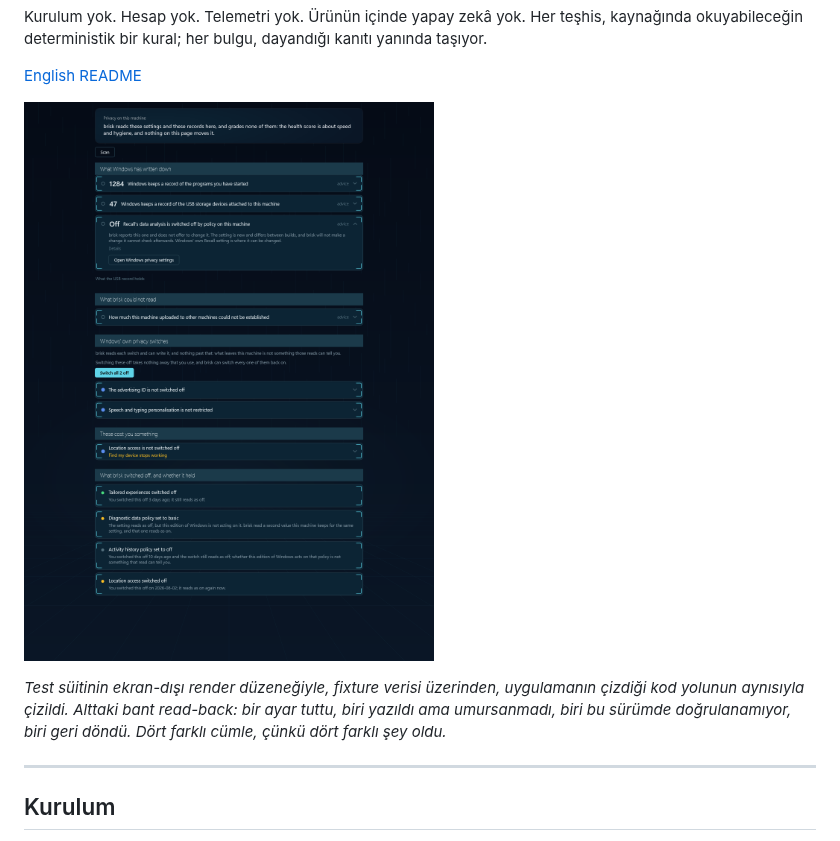
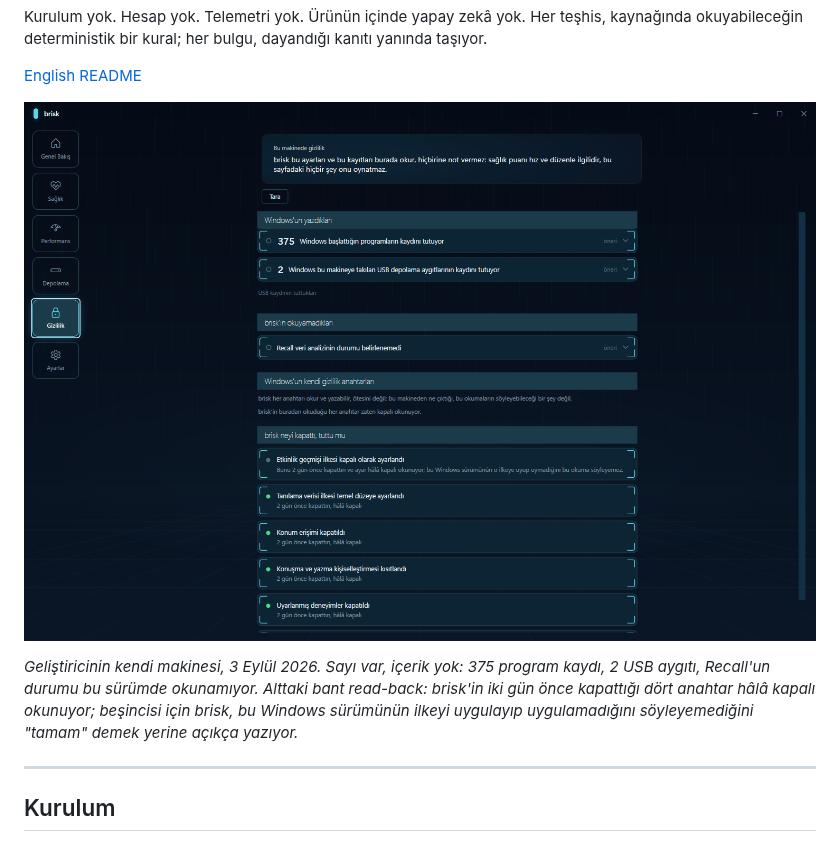
Before and after one commit to merturl4576/brisk, a Markdown page: README.tr.md, the part around one of its changes. Drawn GitHub-style; pictures changed too: docs/media/privacy-readback.png, docs/media/privacy-readback.tr.png (added).

```diff
--- a/README.tr.md
+++ b/README.tr.md
@@ -13,9 +13,9 @@ Kurulum yok. Hesap yok. Telemetri yok. Ürünün içinde yapay zekâ yok. Her te
 
 [English README](README.md)
 
-![Gizlilik sayfası, dört durumlu read-back dahil](docs/media/privacy-readback.png)
+![Gizlilik sayfası, read-back dahil](docs/media/privacy-readback.tr.png)
 
-*Test süitinin ekran-dışı render düzeneğiyle, fixture verisi üzerinden, uygulamanın çizdiği kod yolunun aynısıyla çizildi. Alttaki bant read-back: bir ayar tuttu, biri yazıldı ama umursanmadı, biri bu sürümde doğrulanamıyor, biri geri döndü. Dört farklı cümle, çünkü dört farklı şey oldu.*
+*Geliştiricinin kendi makinesi, 3 Eylül 2026. Sayı var, içerik yok: 375 program kaydı, 2 USB aygıtı, Recall'un durumu bu sürümde okunamıyor. Alttaki bant read-back: brisk'in iki gün önce kapattığı dört anahtar hâlâ kapalı okunuyor; beşincisi için brisk, bu Windows sürümünün ilkeyi uygulayıp uygulamadığını söyleyemediğini "tamam" demek yerine açıkça yazıyor.*
 
 ---
 
```
Also changed, not shown: other parts of README.tr.md (+8 -4 lines), README.md (+8 -4 lines), docs/media/cockpit.png, docs/media/cockpit.tr.png (added), docs/media/performance-readback.png (added), docs/media/performance-readback.tr.png (added).
